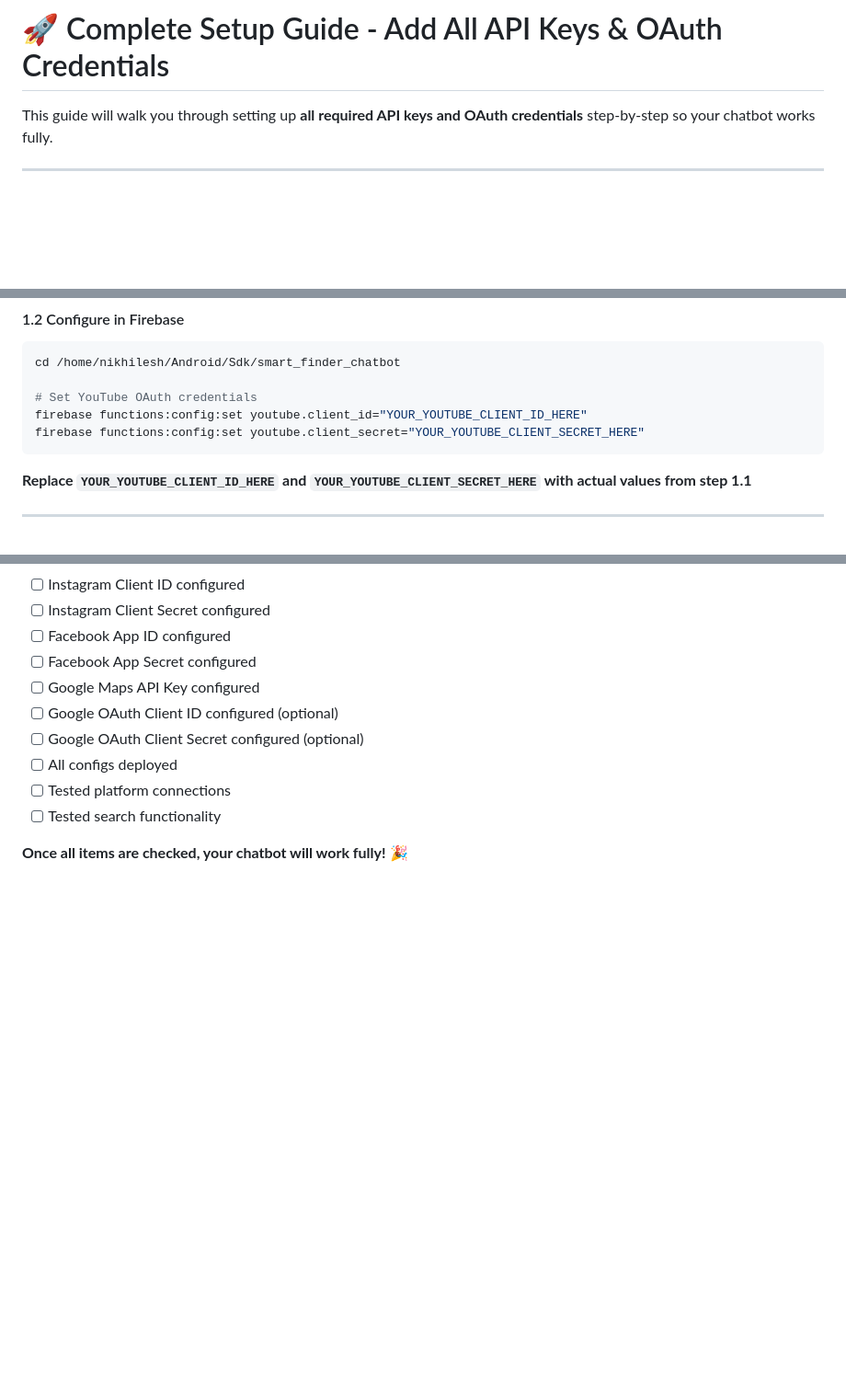
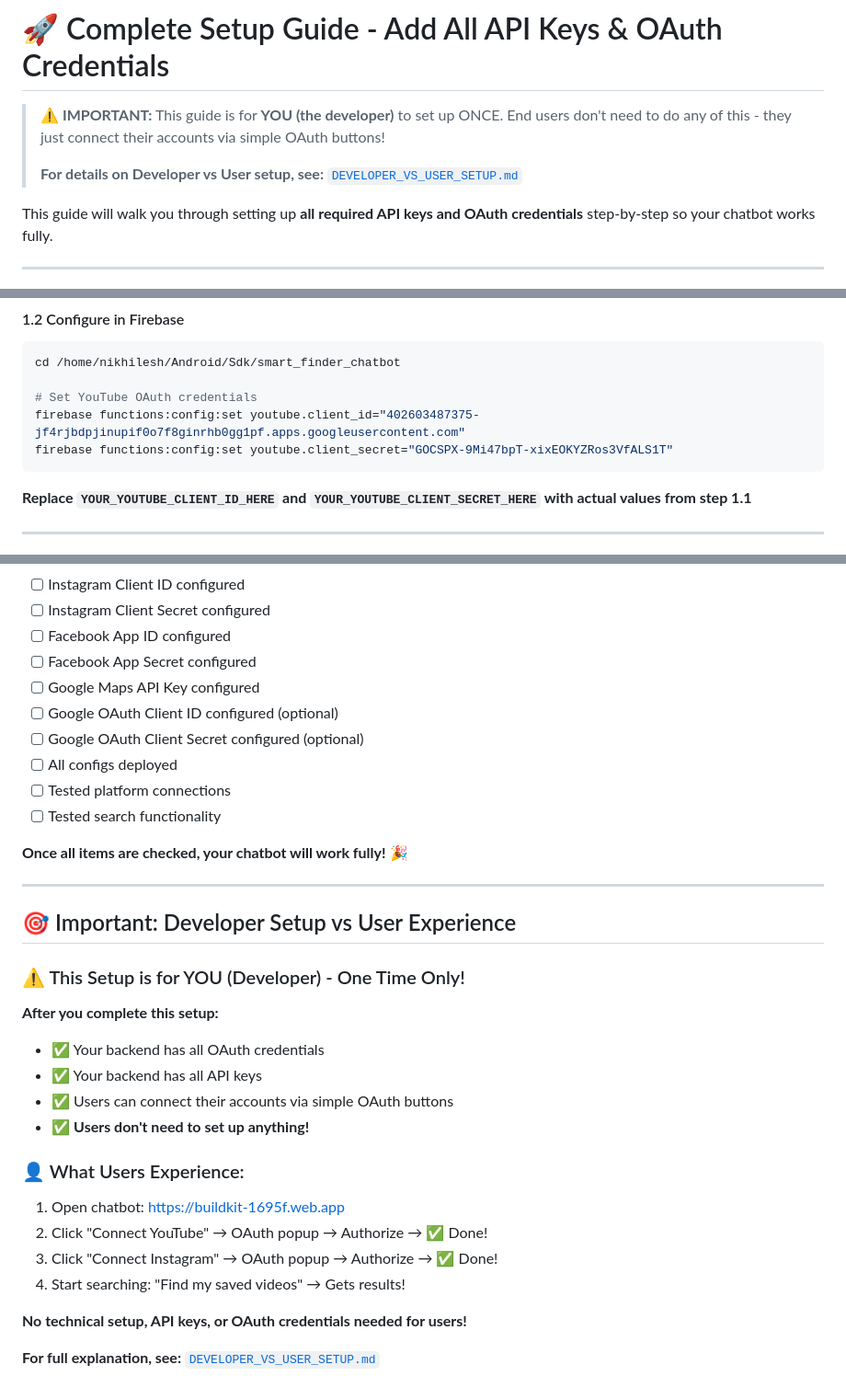
Before and after one commit to 21772177/smart_finder_chatbot, a Markdown page: COMPLETE_SETUP_GUIDE.md, 3 parts joined by grey strips. Shown at 92% size. Drawn GitHub-style; blank space fills up the shorter version.

````diff
--- a/COMPLETE_SETUP_GUIDE.md
+++ b/COMPLETE_SETUP_GUIDE.md
@@ -1,4 +1,8 @@
 # 🚀 Complete Setup Guide - Add All API Keys & OAuth Credentials
+
+> **⚠️ IMPORTANT:** This guide is for **YOU (the developer)** to set up ONCE. End users don't need to do any of this - they just connect their accounts via simple OAuth buttons!
+>
+> **For details on Developer vs User setup, see:** [`DEVELOPER_VS_USER_SETUP.md`](DEVELOPER_VS_USER_SETUP.md)
 
 This guide will walk you through setting up **all required API keys and OAuth credentials** step-by-step so your chatbot works fully.
 
@@ -59,8 +63,8 @@ This guide will walk you through setting up **all required API keys and OAuth cr
 cd /home/nikhilesh/Android/Sdk/smart_finder_chatbot
 
 # Set YouTube OAuth credentials
-firebase functions:config:set youtube.client_id="YOUR_YOUTUBE_CLIENT_ID_HERE"
-firebase functions:config:set youtube.client_secret="YOUR_YOUTUBE_CLIENT_SECRET_HERE"
+firebase functions:config:set youtube.client_id="402603487375-jf4rjbdpjinupif0o7f8ginrhb0gg1pf.apps.googleusercontent.com"
+firebase functions:config:set youtube.client_secret="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"
 ```
 
 **Replace `YOUR_YOUTUBE_CLIENT_ID_HERE` and `YOUR_YOUTUBE_CLIENT_SECRET_HERE` with actual values from step 1.1**
@@ -378,3 +382,26 @@ After completing all steps, verify:
 - [ ] Tested search functionality
 
 **Once all items are checked, your chatbot will work fully!** 🎉
+
+---
+
+## 🎯 Important: Developer Setup vs User Experience
+
+### ⚠️ This Setup is for YOU (Developer) - One Time Only!
+
+**After you complete this setup:**
+- ✅ Your backend has all OAuth credentials
+- ✅ Your backend has all API keys
+- ✅ Users can connect their accounts via simple OAuth buttons
+- ✅ **Users don't need to set up anything!**
+
+### 👤 What Users Experience:
+
+1. Open chatbot: https://buildkit-1695f.web.app
+2. Click "Connect YouTube" → OAuth popup → Authorize → ✅ Done!
+3. Click "Connect Instagram" → OAuth popup → Authorize → ✅ Done!
+4. Start searching: "Find my saved videos" → Gets results!
+
+**No technical setup, API keys, or OAuth credentials needed for users!**
+
+**For full explanation, see:** [`DEVELOPER_VS_USER_SETUP.md`](DEVELOPER_VS_USER_SETUP.md)
````
Also changed, not shown: other parts of COMPLETE_SETUP_GUIDE.md (+1 -1 lines), DEVELOPER_VS_USER_SETUP.md (added, +224 -0 lines), README.md (+5 -0 lines).
